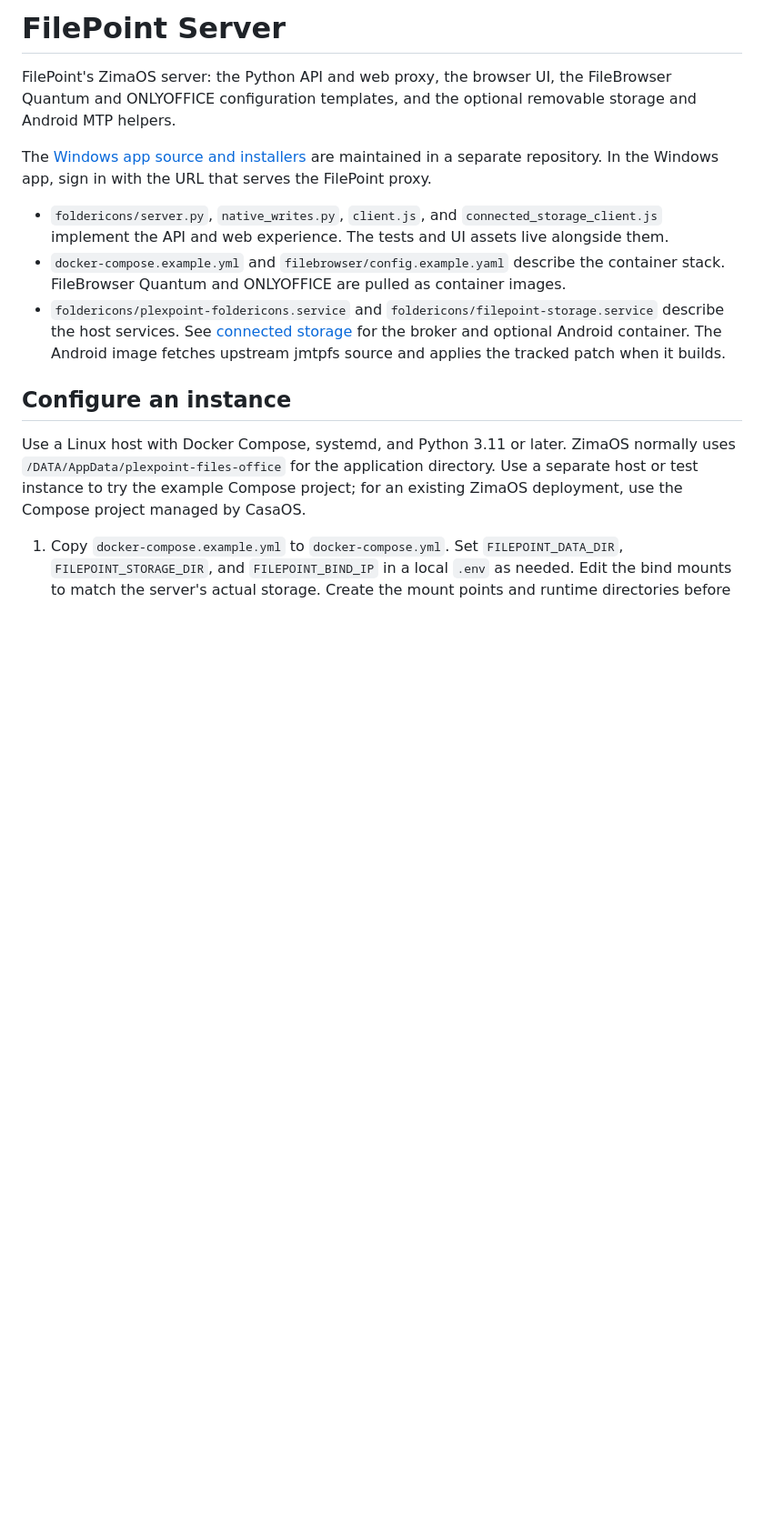
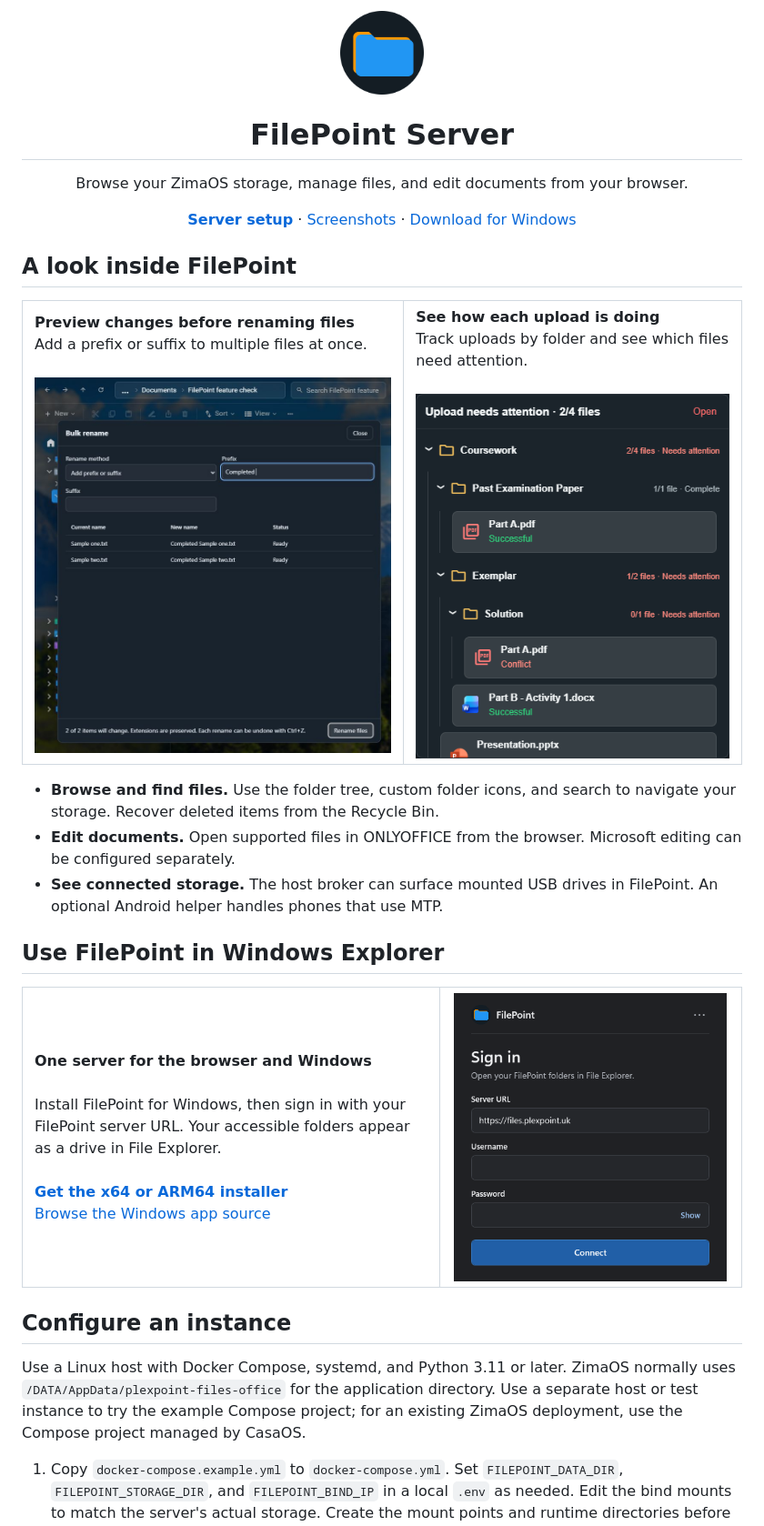
Before and after one commit to JNathan34/FilePoint-Server, a Markdown page: README.md, the part around one of its changes. Shown at 91% size. Drawn GitHub-style; pictures changed too: docs/images/bulk-rename.png (added), docs/images/filepoint.png (added), docs/images/grouped-uploads.png (added); blank space fills up the shorter version.

Commit message:
Show FilePoint features and screenshots in the server README

```diff
--- a/README.md
+++ b/README.md
@@ -1,14 +1,58 @@
-# FilePoint Server
+<p align="center">
+  <img src="docs/images/filepoint.png" width="92" height="92" alt="FilePoint logo">
+</p>
 
-FilePoint's ZimaOS server: the Python API and web proxy, the browser UI, the FileBrowser Quantum and ONLYOFFICE configuration templates, and the optional removable storage and Android MTP helpers.
+<h1 align="center">FilePoint Server</h1>
 
-The [Windows app source and installers](https://github.com/JNathan34/FilePoint-Windows-Downloads) are maintained in a separate repository. In the Windows app, sign in with the URL that serves the FilePoint proxy.
+<p align="center">
+  Browse your ZimaOS storage, manage files, and edit documents from your browser.
+</p>
 
-- `foldericons/server.py`, `native_writes.py`, `client.js`, and `connected_storage_client.js` implement the API and web experience. The tests and UI assets live alongside them.
-- `docker-compose.example.yml` and `filebrowser/config.example.yaml` describe the container stack. FileBrowser Quantum and ONLYOFFICE are pulled as container images.
-- `foldericons/plexpoint-foldericons.service` and `foldericons/filepoint-storage.service` describe the host services. See [connected storage](foldericons/CONNECTED-STORAGE.md) for the broker and optional Android container. The Android image fetches upstream jmtpfs source and applies the tracked patch when it builds.
+<p align="center">
+  <a href="#configure-an-instance"><strong>Server setup</strong></a> ·
+  <a href="#a-look-inside-filepoint">Screenshots</a> ·
+  <a href="https://github.com/JNathan34/FilePoint-Windows-Downloads/releases/latest">Download for Windows</a>
+</p>
+
+## A look inside FilePoint
+
+<table>
+  <tr>
+    <td width="53%" valign="top">
+      <strong>Preview changes before renaming files</strong><br>
+      Add a prefix or suffix to multiple files at once.<br><br>
+      <a href="docs/images/bulk-rename.png"><img src="docs/images/bulk-rename.png" alt="FilePoint bulk rename dialog previewing a new prefix for two sample files" width="420"></a>
+    </td>
+    <td width="47%" valign="top">
+      <strong>See how each upload is doing</strong><br>
+      Track uploads by folder and see which files need attention.<br><br>
+      <a href="docs/images/grouped-uploads.png"><img src="docs/images/grouped-uploads.png" alt="FilePoint upload panel grouping sample PDF, Word, and PowerPoint uploads by folder" width="350"></a>
+    </td>
+  </tr>
+</table>
+
+- **Browse and find files.** Use the folder tree, custom folder icons, and search to navigate your storage. Recover deleted items from the Recycle Bin.
+- **Edit documents.** Open supported files in ONLYOFFICE from the browser. Microsoft editing can be configured separately.
+- **See connected storage.** The host broker can surface mounted USB drives in FilePoint. An optional Android helper handles phones that use MTP.
+
+## Use FilePoint in Windows Explorer
+
+<table>
+  <tr>
+    <td width="58%" valign="middle">
+      <strong>One server for the browser and Windows</strong><br><br>
+      Install FilePoint for Windows, then sign in with your FilePoint server URL. Your accessible folders appear as a drive in File Explorer.<br><br>
+      <a href="https://github.com/JNathan34/FilePoint-Windows-Downloads/releases/latest"><strong>Get the x64 or ARM64 installer</strong></a><br>
+      <a href="https://github.com/JNathan34/FilePoint-Windows-Downloads">Browse the Windows app source</a>
+    </td>
+    <td width="42%" align="center">
+      <a href="docs/images/windows-sign-in.png"><img src="docs/images/windows-sign-in.png" alt="FilePoint for Windows sign-in with a server URL field and blank username and password fields" width="300"></a>
+    </td>
+  </tr>
+</table>
 
 ## Configure an instance
+
 
 Use a Linux host with Docker Compose, systemd, and Python 3.11 or later. ZimaOS normally uses `/DATA/AppData/plexpoint-files-office` for the application directory. Use a separate host or test instance to try the example Compose project; for an existing ZimaOS deployment, use the Compose project managed by CasaOS.
 
```
Also changed, not shown: other parts of README.md (+9 -0 lines).
